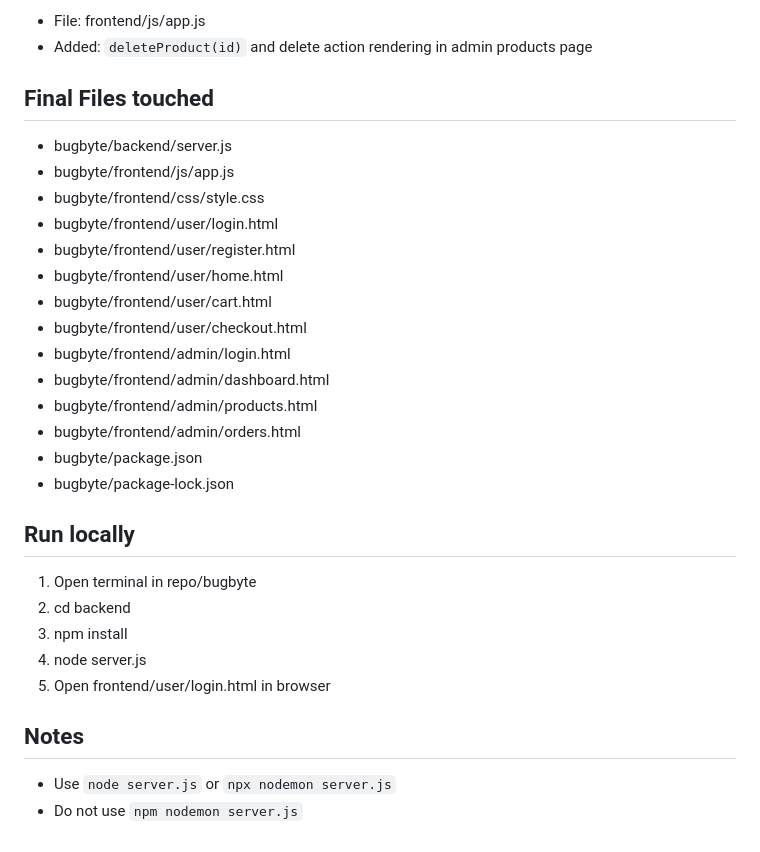
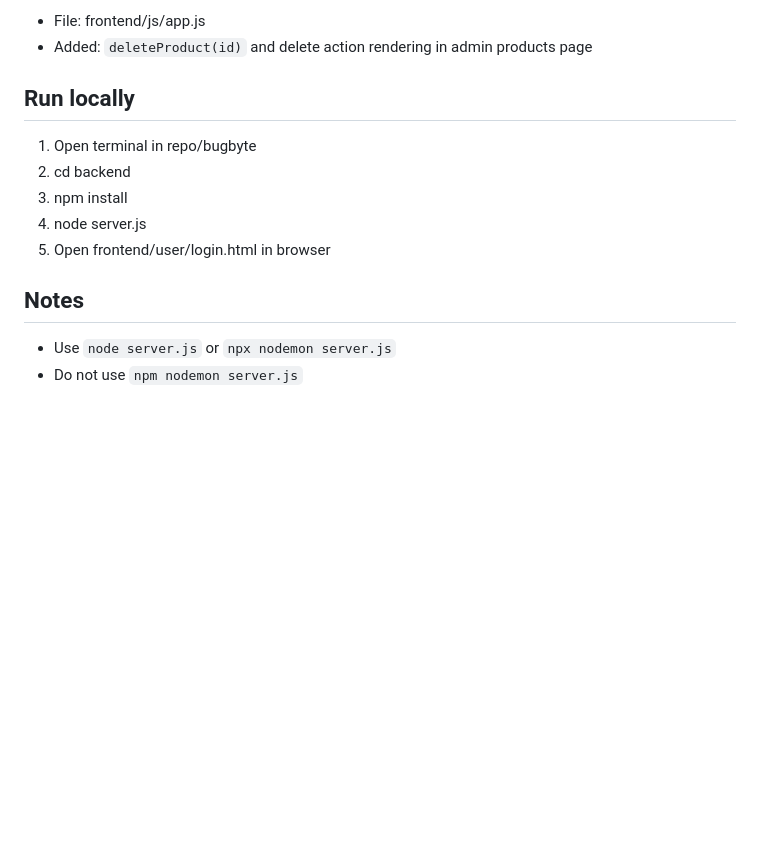
Before and after one commit to guna2007/savara_bugs, a Markdown page: publish_readme.md, the part around one of its changes. GitHub-like rendering; blank space fills up the shorter version.

Commit message:
Final submission ready

```diff
--- a/publish_readme.md
+++ b/publish_readme.md
@@ -129,23 +163,8 @@
 - File: frontend/js/app.js
 - Added: `deleteProduct(id)` and delete action rendering in admin products page
 
-## Final Files touched
-- bugbyte/backend/server.js
-- bugbyte/frontend/js/app.js
-- bugbyte/frontend/css/style.css
-- bugbyte/frontend/user/login.html
-- bugbyte/frontend/user/register.html
-- bugbyte/frontend/user/home.html
-- bugbyte/frontend/user/cart.html
-- bugbyte/frontend/user/checkout.html
-- bugbyte/frontend/admin/login.html
-- bugbyte/frontend/admin/dashboard.html
-- bugbyte/frontend/admin/products.html
-- bugbyte/frontend/admin/orders.html
-- bugbyte/package.json
-- bugbyte/package-lock.json
+## Run locally
 
-## Run locally
 1. Open terminal in repo/bugbyte
 2. cd backend
 3. npm install
@@ -153,5 +172,6 @@
 5. Open frontend/user/login.html in browser
 
 ## Notes
+
 - Use `node server.js` or `npx nodemon server.js`
 - Do not use `npm nodemon server.js`
```
Also changed, not shown: other parts of publish_readme.md (+36 -2 lines).
